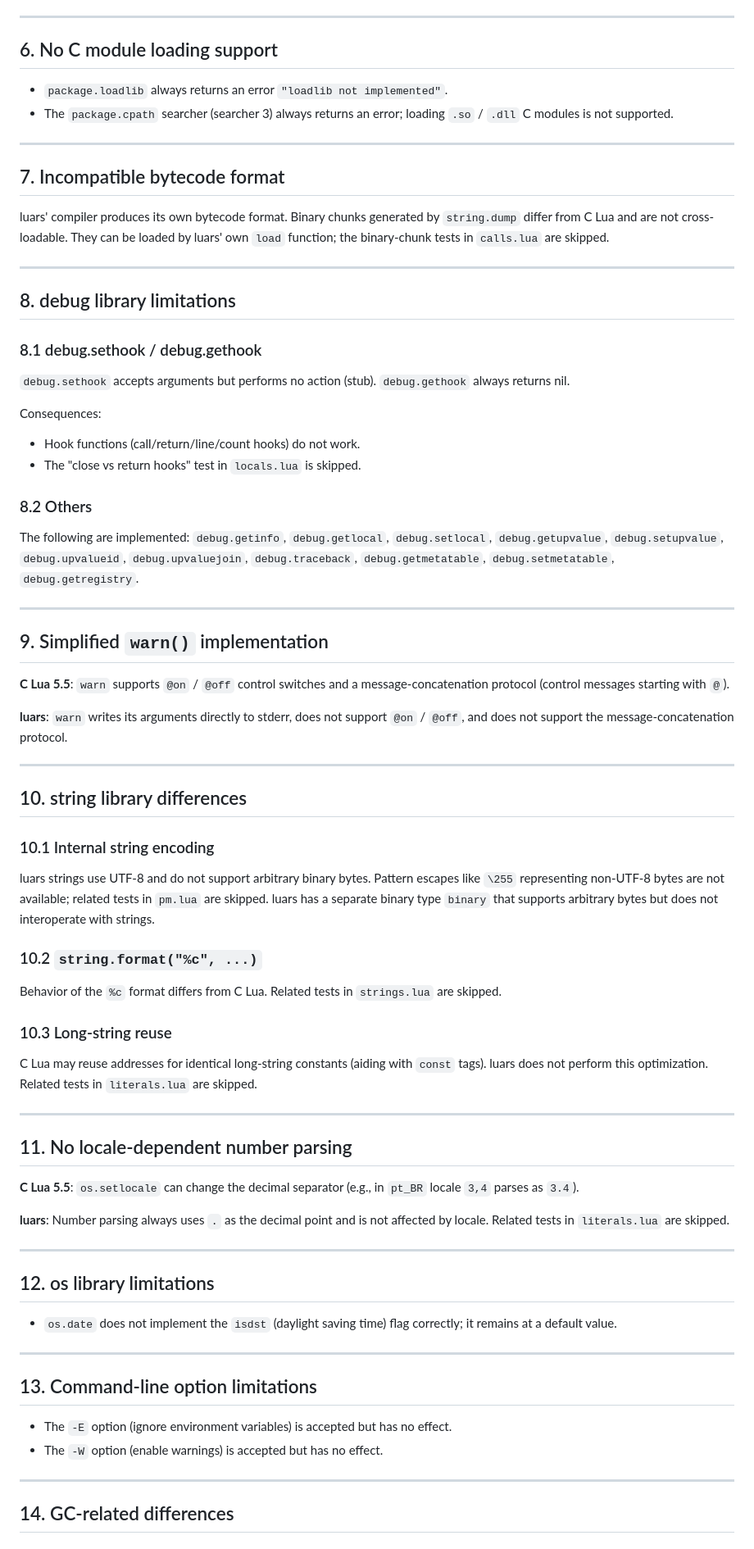
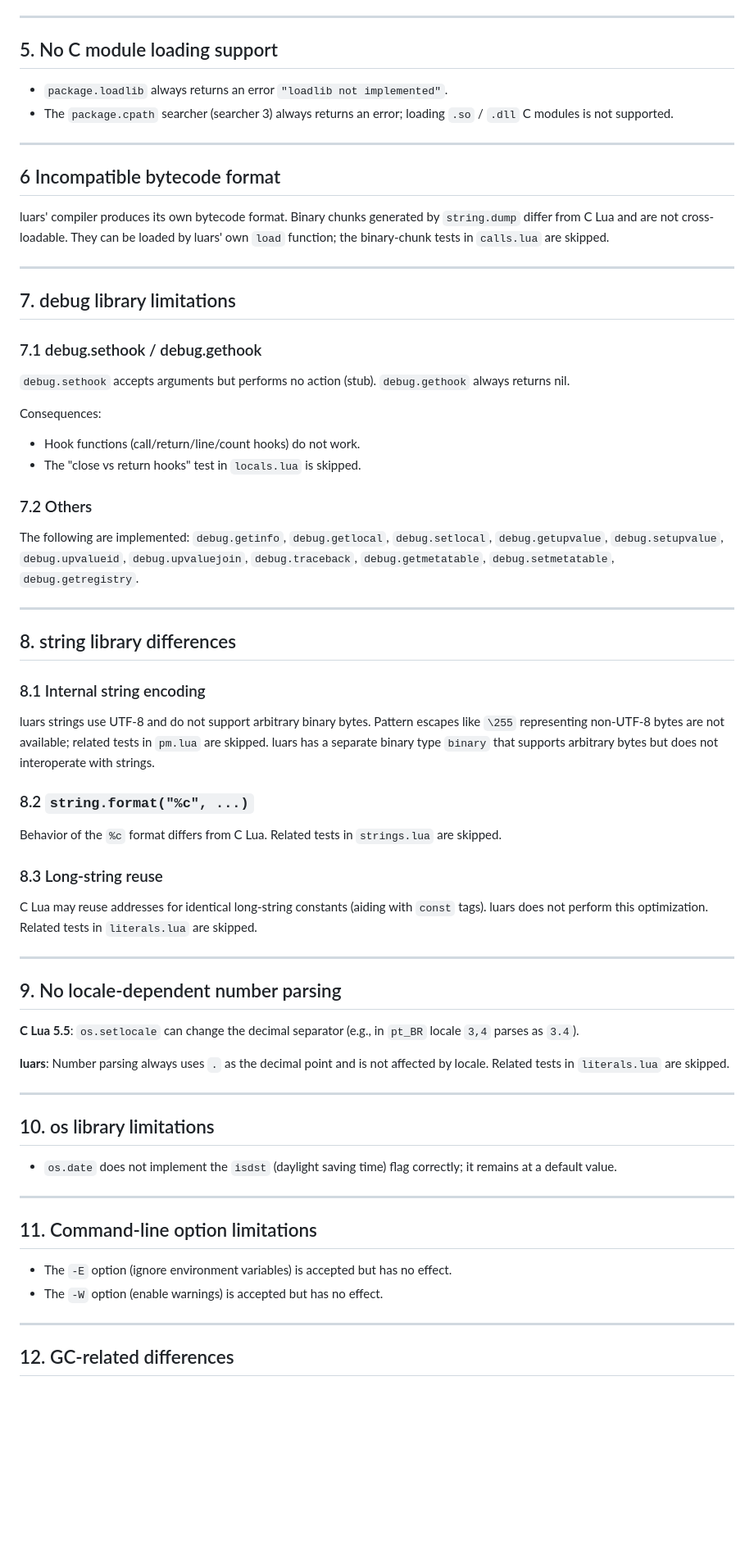
Before and after one commit to CppCXY/lua-rs, a Markdown page: docs/Different.md, the part around one of its changes. Shown at 82% size. Drawn GitHub-style; blank space fills up the shorter version.

Commit message:
update different

```diff
--- a/docs/Different.md
+++ b/docs/Different.md
@@ -60,55 +52,47 @@ The following official test files have test parts that depend on testC and are e
 
 ---
 
-## 6. No C module loading support
+## 5. No C module loading support
 
 - `package.loadlib` always returns an error `"loadlib not implemented"`.
 - The `package.cpath` searcher (searcher 3) always returns an error; loading `.so` / `.dll` C modules is not supported.
 
 ---
 
-## 7. Incompatible bytecode format
+## 6 Incompatible bytecode format
 
 luars' compiler produces its own bytecode format. Binary chunks generated by `string.dump` differ from C Lua and are not cross-loadable. They can be loaded by luars' own `load` function; the binary-chunk tests in `calls.lua` are skipped.
 
 ---
 
-## 8. debug library limitations
+## 7. debug library limitations
 
-### 8.1 debug.sethook / debug.gethook
+### 7.1 debug.sethook / debug.gethook
 `debug.sethook` accepts arguments but performs no action (stub). `debug.gethook` always returns nil.
 
 Consequences:
 - Hook functions (call/return/line/count hooks) do not work.
 - The "close vs return hooks" test in `locals.lua` is skipped.
 
-### 8.2 Others
+### 7.2 Others
 The following are implemented: `debug.getinfo`, `debug.getlocal`, `debug.setlocal`, `debug.getupvalue`, `debug.setupvalue`, `debug.upvalueid`, `debug.upvaluejoin`, `debug.traceback`, `debug.getmetatable`, `debug.setmetatable`, `debug.getregistry`.
 
 ---
 
-## 9. Simplified `warn()` implementation
+## 8. string library differences
 
-**C Lua 5.5**: `warn` supports `@on` / `@off` control switches and a message-concatenation protocol (control messages starting with `@`).
-
-**luars**: `warn` writes its arguments directly to stderr, does not support `@on` / `@off`, and does not support the message-concatenation protocol.
-
----
-
-## 10. string library differences
-
-### 10.1 Internal string encoding
+### 8.1 Internal string encoding
 luars strings use UTF-8 and do not support arbitrary binary bytes. Pattern escapes like `\255` representing non-UTF-8 bytes are not available; related tests in `pm.lua` are skipped. luars has a separate binary type `binary` that supports arbitrary bytes but does not interoperate with strings.
 
-### 10.2 `string.format("%c", ...)`
+### 8.2 `string.format("%c", ...)`
 Behavior of the `%c` format differs from C Lua. Related tests in `strings.lua` are skipped.
 
-### 10.3 Long-string reuse
+### 8.3 Long-string reuse
 C Lua may reuse addresses for identical long-string constants (aiding with `const` tags). luars does not perform this optimization. Related tests in `literals.lua` are skipped.
 
 ---
 
-## 11. No locale-dependent number parsing
+## 9. No locale-dependent number parsing
 
 **C Lua 5.5**: `os.setlocale` can change the decimal separator (e.g., in `pt_BR` locale `3,4` parses as `3.4`).
 
@@ -116,18 +100,18 @@ C Lua may reuse addresses for identical long-string constants (aiding with `cons
 
 ---
 
-## 12. os library limitations
+## 10. os library limitations
 
 - `os.date` does not implement the `isdst` (daylight saving time) flag correctly; it remains at a default value.
 
 ---
 
-## 13. Command-line option limitations
+## 11. Command-line option limitations
 
 - The `-E` option (ignore environment variables) is accepted but has no effect.
 - The `-W` option (enable warnings) is accepted but has no effect.
 
 ---
 
-## 14. GC-related differences
+## 12. GC-related differences
 
```
Also changed, not shown: other parts of docs/Different.md (+14 -22 lines).
